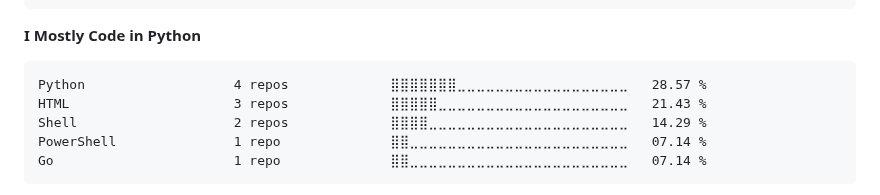
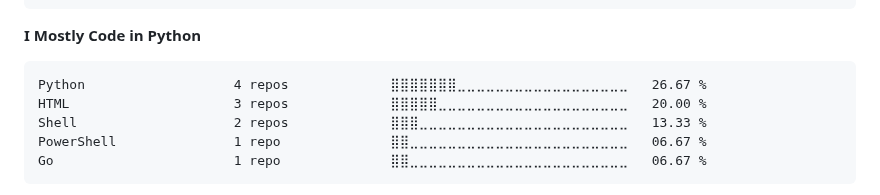
Before and after one commit to tahayparker/tahayparker, a Markdown page: README.md, the part around one of its changes. Rendered like a GitHub page.

Commit message:
Updated with Dev Metrics

````diff
--- a/README.md
+++ b/README.md
@@ -62,11 +62,11 @@ Windows                  40 mins             ⣿⣿⣿⣿⣿⣿⣿⣿⣿⣿⣿
 **I Mostly Code in Python**
 
 ```text
-Python                   4 repos             ⣿⣿⣿⣿⣿⣿⣿⣀⣀⣀⣀⣀⣀⣀⣀⣀⣀⣀⣀⣀⣀⣀⣀⣀⣀   28.57 %
-HTML                     3 repos             ⣿⣿⣿⣿⣿⣀⣀⣀⣀⣀⣀⣀⣀⣀⣀⣀⣀⣀⣀⣀⣀⣀⣀⣀⣀   21.43 %
-Shell                    2 repos             ⣿⣿⣿⣿⣀⣀⣀⣀⣀⣀⣀⣀⣀⣀⣀⣀⣀⣀⣀⣀⣀⣀⣀⣀⣀   14.29 %
-PowerShell               1 repo              ⣿⣿⣀⣀⣀⣀⣀⣀⣀⣀⣀⣀⣀⣀⣀⣀⣀⣀⣀⣀⣀⣀⣀⣀⣀   07.14 %
-Go                       1 repo              ⣿⣿⣀⣀⣀⣀⣀⣀⣀⣀⣀⣀⣀⣀⣀⣀⣀⣀⣀⣀⣀⣀⣀⣀⣀   07.14 %
+Python                   4 repos             ⣿⣿⣿⣿⣿⣿⣿⣀⣀⣀⣀⣀⣀⣀⣀⣀⣀⣀⣀⣀⣀⣀⣀⣀⣀   26.67 %
+HTML                     3 repos             ⣿⣿⣿⣿⣿⣀⣀⣀⣀⣀⣀⣀⣀⣀⣀⣀⣀⣀⣀⣀⣀⣀⣀⣀⣀   20.00 %
+Shell                    2 repos             ⣿⣿⣿⣀⣀⣀⣀⣀⣀⣀⣀⣀⣀⣀⣀⣀⣀⣀⣀⣀⣀⣀⣀⣀⣀   13.33 %
+PowerShell               1 repo              ⣿⣿⣀⣀⣀⣀⣀⣀⣀⣀⣀⣀⣀⣀⣀⣀⣀⣀⣀⣀⣀⣀⣀⣀⣀   06.67 %
+Go                       1 repo              ⣿⣿⣀⣀⣀⣀⣀⣀⣀⣀⣀⣀⣀⣀⣀⣀⣀⣀⣀⣀⣀⣀⣀⣀⣀   06.67 %
 ```
 
 
````
Also changed, not shown: other parts of README.md (+1 -1 lines).
